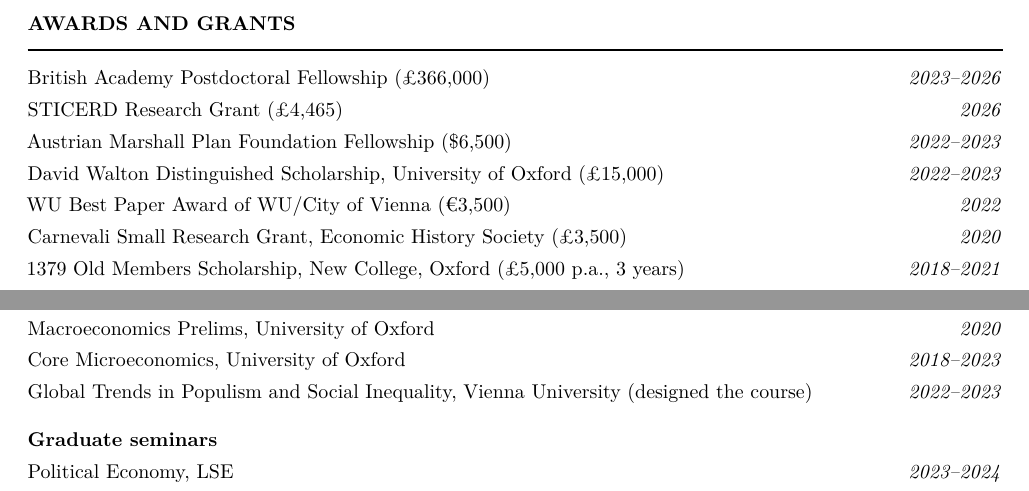
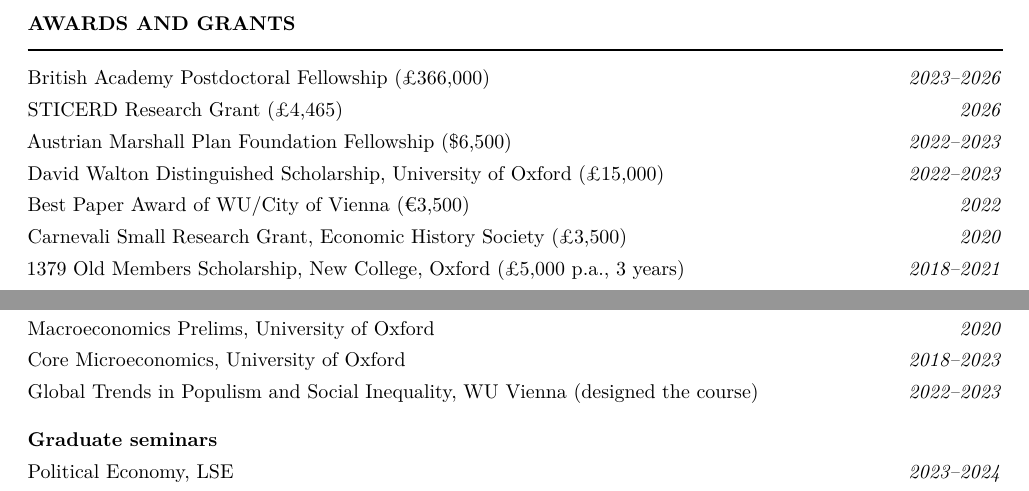
Before and after one commit to adamjbrz/adamjbrz.github.io, a LaTeX CV (cv/cv.tex): two parts of pages 2 and 3 of 3, joined at a grey line, cut so that both start at the same text. Compiled offline with pdfLaTeX.

Commit message:
WU Vienna naming: teaching entry and best paper award
Co-Authored-By: Claude Fable 5 <noreply@anthropic.com>

```diff
--- a/cv/cv.tex
+++ b/cv/cv.tex
@@ -140,7 +140,7 @@
 \pentry{STICERD Research Grant (\pounds 4,465)}{2026}
 \pentry{Austrian Marshall Plan Foundation Fellowship (\$6,500)}{2022--2023}
 \pentry{David Walton Distinguished Scholarship, University of Oxford (\pounds 15,000)}{2022--2023}
-\pentry{WU Best Paper Award of WU/City of Vienna (\texteuro 3,500)}{2022}
+\pentry{Best Paper Award of WU/City of Vienna (\texteuro 3,500)}{2022}
 \pentry{Carnevali Small Research Grant, Economic History Society (\pounds 3,500)}{2020}
 \pentry{1379 Old Members Scholarship, New College, Oxford (\pounds 5,000 p.a., 3 years)}{2018--2021}
 \pentry{Doctoral Bursary, Oxford Department of Economics}{2018--2021}
@@ -173,7 +173,7 @@
 \pentry{Microeconomics Prelims, University of Oxford}{2018--2023}
 \pentry{Macroeconomics Prelims, University of Oxford}{2020}
 \pentry{Core Microeconomics, University of Oxford}{2018--2023}
-\pentry{Global Trends in Populism and Social Inequality, Vienna University (designed the course)}{2022--2023}
+\pentry{Global Trends in Populism and Social Inequality, WU Vienna (designed the course)}{2022--2023}
 \papergap
 
 \textbf{Graduate seminars}\par
```
Also changed, not shown: files/AdamBrzezinskiCV.pdf, 1 other file.
